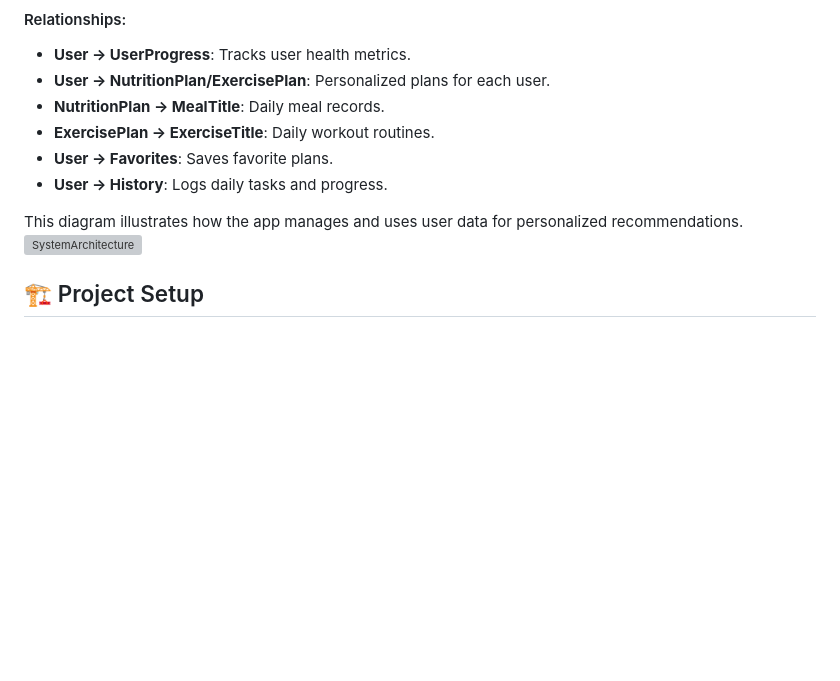
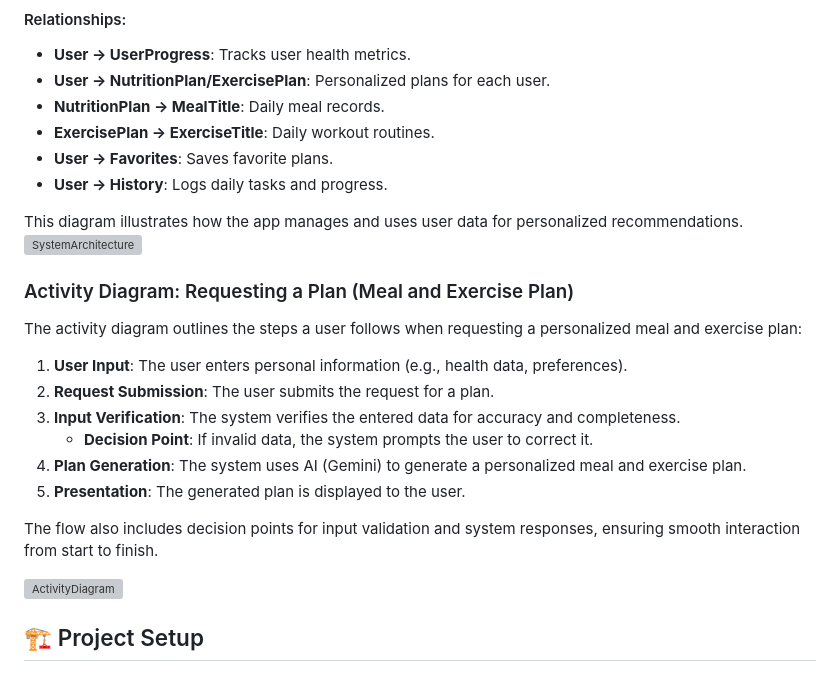
Before and after one commit to Aroubb/Ettizan-Personalized-AI-Plans-for-Chronic-Disease-Management-through-Nutrition-and-Fitness, a Markdown page: README.md, the part around the change. Rendered like a GitHub page; blank space fills up the shorter version; grey boxes are pictures that could not be loaded.

```diff
--- a/README.md
+++ b/README.md
@@ -68,6 +68,21 @@ This diagram illustrates how the app manages and uses user data for personalized
 ![SystemArchitecture](images/diagrams/ERdiagram.png)
 
 
+### Activity Diagram: Requesting a Plan (Meal and Exercise Plan)
+
+The activity diagram outlines the steps a user follows when requesting a personalized meal and exercise plan:
+
+1. **User Input**: The user enters personal information (e.g., health data, preferences).
+2. **Request Submission**: The user submits the request for a plan.
+3. **Input Verification**: The system verifies the entered data for accuracy and completeness.
+   - **Decision Point**: If invalid data, the system prompts the user to correct it.
+4. **Plan Generation**: The system uses AI (Gemini) to generate a personalized meal and exercise plan.
+5. **Presentation**: The generated plan is displayed to the user.
+
+The flow also includes decision points for input validation and system responses, ensuring smooth interaction from start to finish.
+
+![ActivityDiagram](images/diagrams/ActivityDiagram.png)
+
 
 ## 🏗️ Project Setup
 
```
